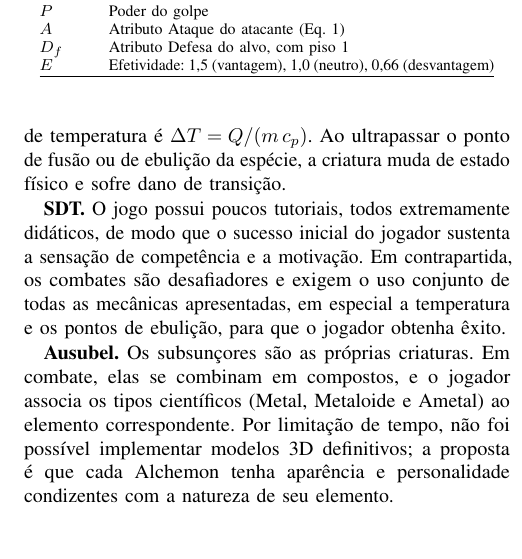
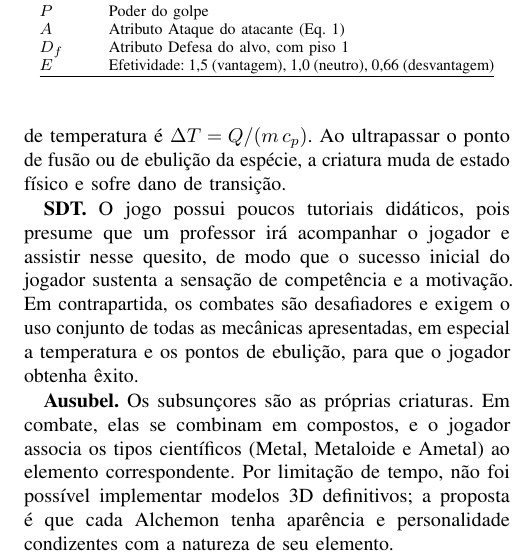
Before and after one commit to mnedel-ops/tcc, a LaTeX paper (Template_IEEE_UFN/main.tex, which reads Template_IEEE_UFN/sections/05_metodologia.tex): part of one column of page 6 of 12, cut so that both start at the same text, the shorter picture padded with empty space. Compiled offline with pdfLaTeX.

Commit message:
Update 05_metodologia.tex

```diff
--- a/Template_IEEE_UFN/sections/05_metodologia.tex
+++ b/Template_IEEE_UFN/sections/05_metodologia.tex
@@ -160,7 +160,7 @@ $E$ & Efetividade: 1,5 (vantagem), 1,0 (neutro), 0,66 (desvantagem) \\
 
 As propriedades térmicas também derivam da Química. Cada golpe que acerta injeta energia $Q$ no alvo, e a variação de temperatura é $\Delta T=Q/(m\,c_p)$. Ao ultrapassar o ponto de fusão ou de ebulição da espécie, a criatura muda de estado físico e sofre dano de transição.
 
-\textbf{SDT.} O jogo possui poucos tutoriais, todos extremamente didáticos, de modo que o sucesso inicial do jogador sustenta a sensação de competência e a motivação. Em contrapartida, os combates são desafiadores e exigem o uso conjunto de todas as mecânicas apresentadas, em especial a temperatura e os pontos de ebulição, para que o jogador obtenha êxito.
+\textbf{SDT.} O jogo possui poucos tutoriais didáticos, pois presume que um professor irá acompanhar o jogador e assistir nesse quesito, de modo que o sucesso inicial do jogador sustenta a sensação de competência e a motivação. Em contrapartida, os combates são desafiadores e exigem o uso conjunto de todas as mecânicas apresentadas, em especial a temperatura e os pontos de ebulição, para que o jogador obtenha êxito.
 
 \textbf{Ausubel.} Os subsunçores são as próprias criaturas. Em combate, elas se combinam em compostos, e o jogador associa os tipos científicos (Metal, Metaloide e Ametal) ao elemento correspondente. Por limitação de tempo, não foi possível implementar modelos 3D definitivos; a proposta é que cada Alchemon tenha aparência e personalidade condizentes com a natureza de seu elemento.
 
```
